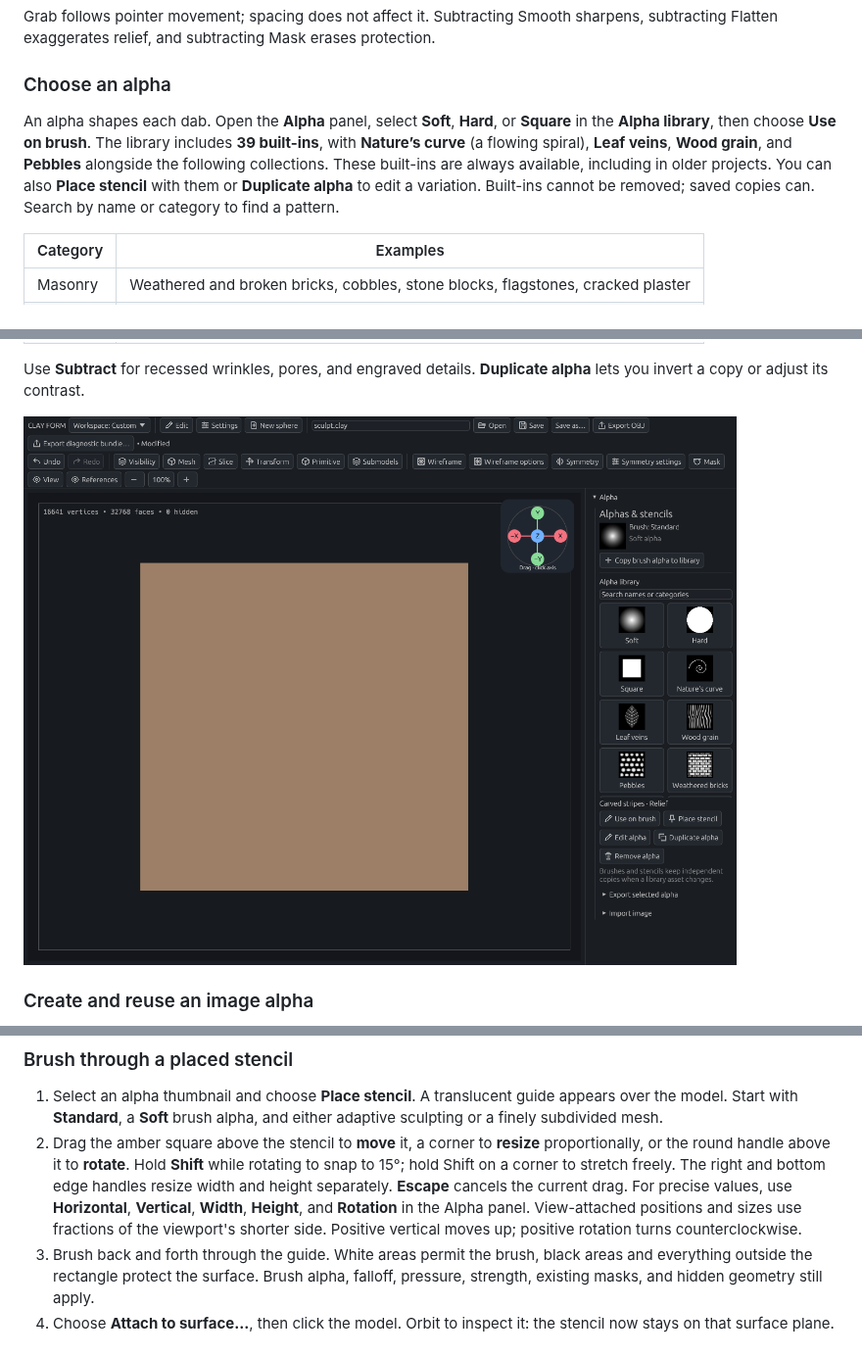
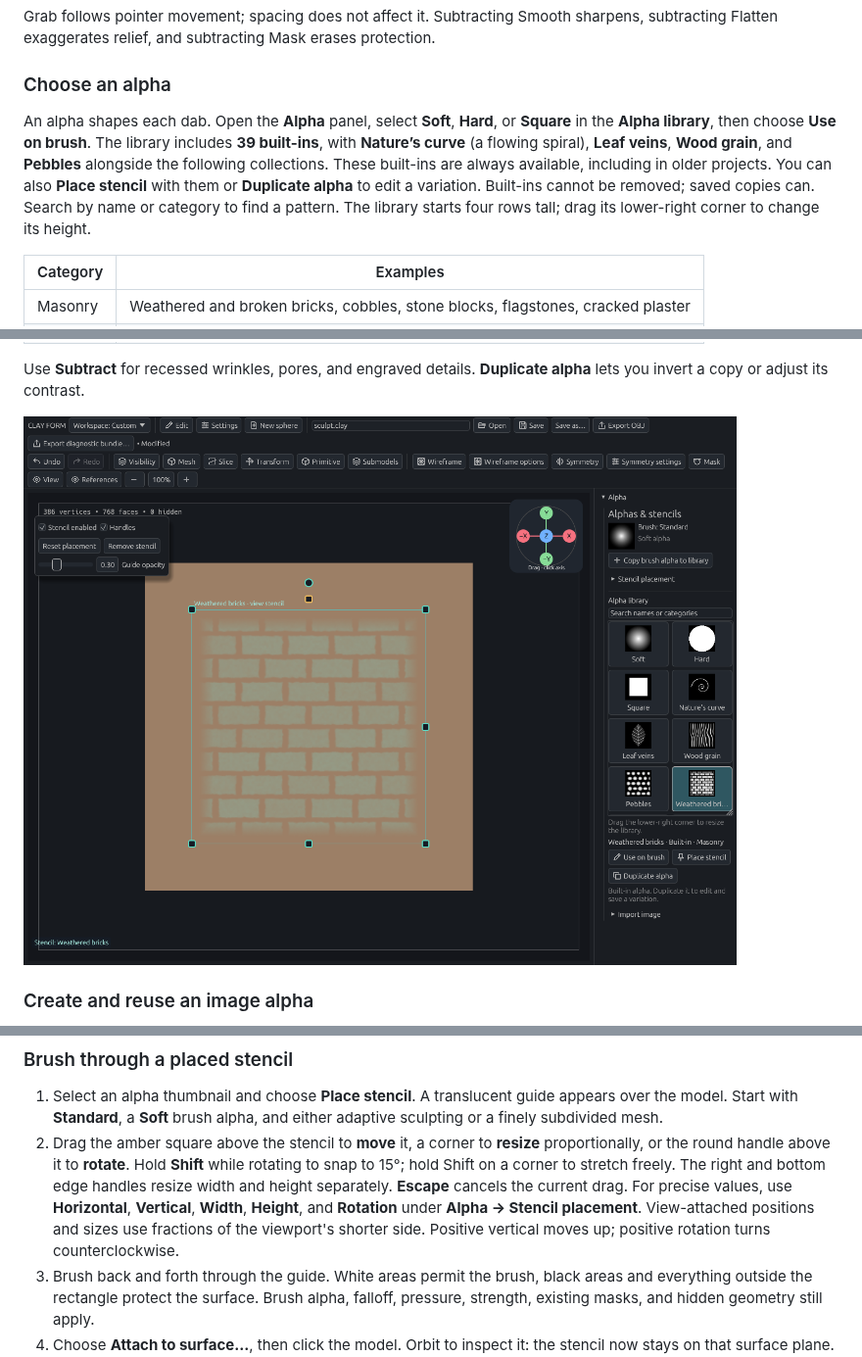
Before and after one commit to dustyghost/clay-form, a Markdown page: docs/guide/sculpting.md, 3 parts joined by grey strips. Shown at 98% size. Drawn GitHub-style; pictures changed too: docs/images/alpha-library.png.

Commit message:
Give the alpha library a stable resizable height

```diff
--- a/docs/guide/sculpting.md
+++ b/docs/guide/sculpting.md
@@ -59,7 +59,7 @@ Grab follows pointer movement; spacing does not affect it. Subtracting Smooth sh
 
 ### Choose an alpha
 
-An alpha shapes each dab. Open the **Alpha** panel, select **Soft**, **Hard**, or **Square** in the **Alpha library**, then choose **Use on brush**. The library includes **39 built-ins**, with **Nature’s curve** (a flowing spiral), **Leaf veins**, **Wood grain**, and **Pebbles** alongside the following collections. These built-ins are always available, including in older projects. You can also **Place stencil** with them or **Duplicate alpha** to edit a variation. Built-ins cannot be removed; saved copies can. Search by name or category to find a pattern.
+An alpha shapes each dab. Open the **Alpha** panel, select **Soft**, **Hard**, or **Square** in the **Alpha library**, then choose **Use on brush**. The library includes **39 built-ins**, with **Nature’s curve** (a flowing spiral), **Leaf veins**, **Wood grain**, and **Pebbles** alongside the following collections. These built-ins are always available, including in older projects. You can also **Place stencil** with them or **Duplicate alpha** to edit a variation. Built-ins cannot be removed; saved copies can. Search by name or category to find a pattern. The library starts four rows tall; drag its lower-right corner to change its height.
 
 | Category | Examples |
 | --- | --- |
@@ -94,7 +94,7 @@ The project saves the library, categories, brush images, and stencil settings. L
 ### Brush through a placed stencil
 
 1. Select an alpha thumbnail and choose **Place stencil**. A translucent guide appears over the model. Start with **Standard**, a **Soft** brush alpha, and either adaptive sculpting or a finely subdivided mesh.
-2. Drag the amber square above the stencil to **move** it, a corner to **resize** proportionally, or the round handle above it to **rotate**. Hold **Shift** while rotating to snap to 15°; hold Shift on a corner to stretch freely. The right and bottom edge handles resize width and height separately. **Escape** cancels the current drag. For precise values, use **Horizontal**, **Vertical**, **Width**, **Height**, and **Rotation** in the Alpha panel. View-attached positions and sizes use fractions of the viewport's shorter side. Positive vertical moves up; positive rotation turns counterclockwise.
+2. Drag the amber square above the stencil to **move** it, a corner to **resize** proportionally, or the round handle above it to **rotate**. Hold **Shift** while rotating to snap to 15°; hold Shift on a corner to stretch freely. The right and bottom edge handles resize width and height separately. **Escape** cancels the current drag. For precise values, use **Horizontal**, **Vertical**, **Width**, **Height**, and **Rotation** under **Alpha → Stencil placement**. View-attached positions and sizes use fractions of the viewport's shorter side. Positive vertical moves up; positive rotation turns counterclockwise.
 3. Brush back and forth through the guide. White areas permit the brush, black areas and everything outside the rectangle protect the surface. Brush alpha, falloff, pressure, strength, existing masks, and hidden geometry still apply.
 4. Choose **Attach to surface…**, then click the model. Orbit to inspect it: the stencil now stays on that surface plane. Its position and size controls use model units. **Follow view** returns to a centered view stencil. Escape cancels attachment without painting.
 5. Use the floating viewport controls to adjust **Guide opacity**, hide **Handles**, or **Reset placement**. Set opacity to zero to inspect the sculpt while continuing to stencil. Disable **Stencil enabled** to sculpt freely, or choose **Remove stencil** to close it. These controls remain available with the Alpha panel closed. Removing the stencil keeps the library alpha and existing sculpted strokes.
```
Also changed, not shown: 2 other files.
